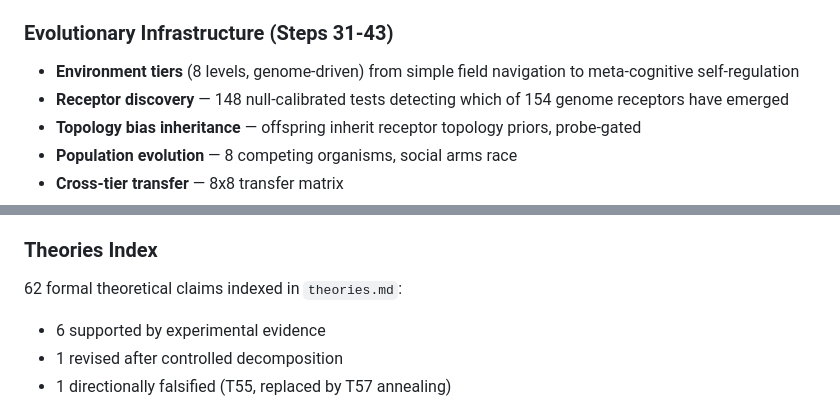
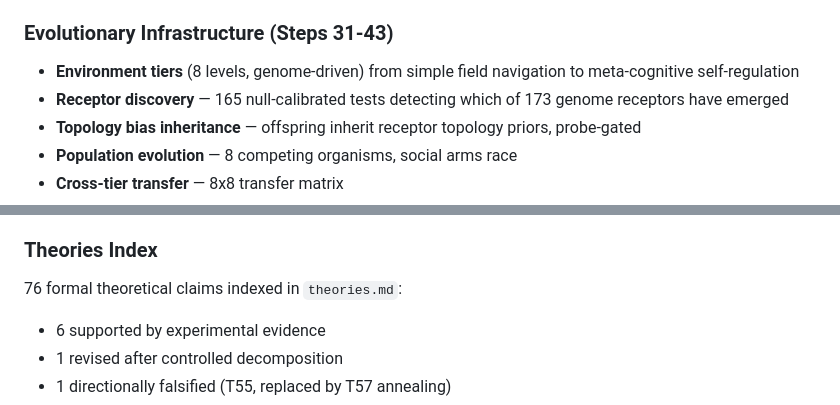
Before and after one commit to ameritusweb/ArtificialBiologicalIntelligence, a Markdown page: README.md, 2 parts joined by grey strips. Rendered like a GitHub page.

```diff
--- a/README.md
+++ b/README.md
@@ -110,7 +110,7 @@ A 6-limbed organism in a 2D liquid environment learns to navigate pain/endorphin
 
 ### Evolutionary Infrastructure (Steps 31-43)
 - **Environment tiers** (8 levels, genome-driven) from simple field navigation to meta-cognitive self-regulation
-- **Receptor discovery** — 148 null-calibrated tests detecting which of 154 genome receptors have emerged
+- **Receptor discovery** — 165 null-calibrated tests detecting which of 173 genome receptors have emerged
 - **Topology bias inheritance** — offspring inherit receptor topology priors, probe-gated
 - **Population evolution** — 8 competing organisms, social arms race
 - **Cross-tier transfer** — 8x8 transfer matrix
@@ -182,7 +183,7 @@ A formal specification of the receptor search space — the periodic table of co
 
 ### Theories Index
 
-62 formal theoretical claims indexed in `theories.md`:
+76 formal theoretical claims indexed in `theories.md`:
 - 6 supported by experimental evidence
 - 1 revised after controlled decomposition
 - 1 directionally falsified (T55, replaced by T57 annealing)
```
Also changed, not shown: other parts of README.md (+8 -7 lines).
